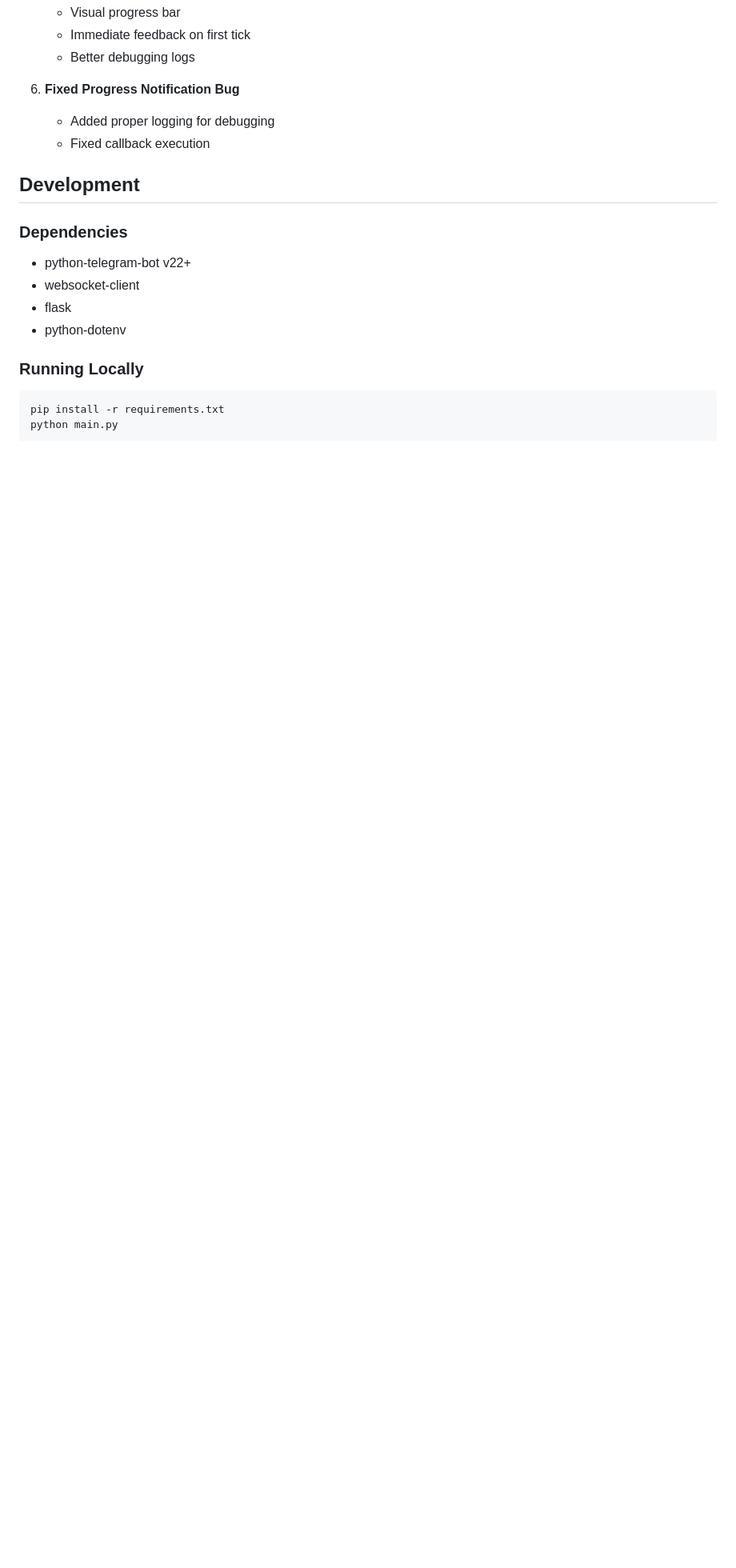
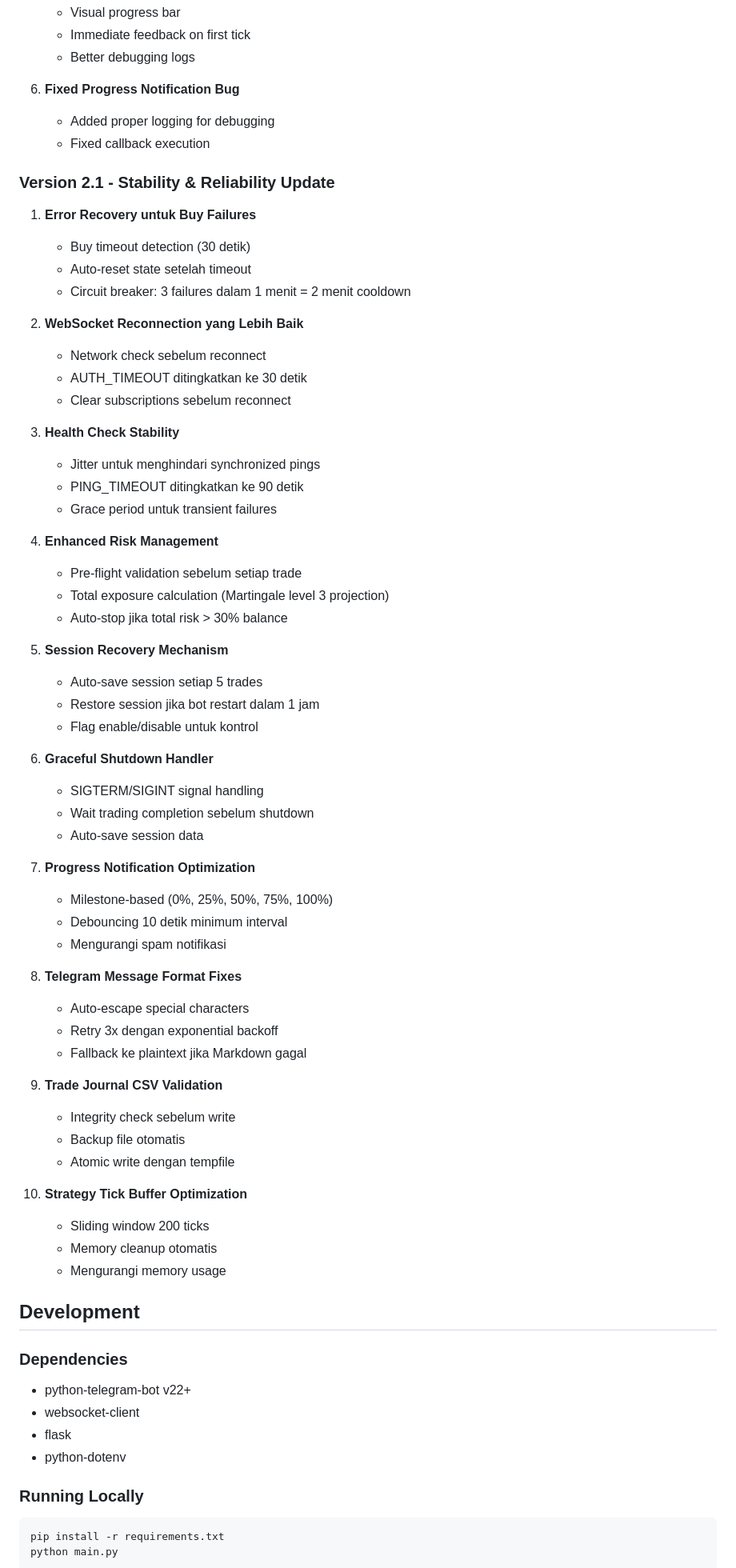
Before and after one commit to Dzakiart19/Trade-otomatis-deriv, a Markdown page: replit.md, the part around one of its changes. Shown at 80% size. GitHub-like rendering; blank space fills up the shorter version.

Commit message:
Update project to version 2.1 with enhanced stability and reliability
Update replit.md to reflect v2.1 changelog, including improvements to error recovery, reconnection, risk management, session recovery, graceful shutdown, notifications, messaging, CSV validation, and tick buffer optimization.

Replit-Commit-Author: Agent
Replit-Commit-Session-Id: c757ce80-8f82-4eda-9269-abbf1a1e38ce
Replit-Commit-Checkpoint-Type: full_checkpoint
Replit-Commit-Event-Id: 9be2e2d3-b482-4e7f-9eb1-d22b9795bbc3
Replit-Helium-Checkpoint-Created: true

```diff
--- a/replit.md
+++ b/replit.md
@@ -232,6 +232,58 @@ Format Durasi:
    - Added proper logging for debugging
    - Fixed callback execution
 
+### Version 2.1 - Stability & Reliability Update
+
+1. **Error Recovery untuk Buy Failures**
+   - Buy timeout detection (30 detik)
+   - Auto-reset state setelah timeout
+   - Circuit breaker: 3 failures dalam 1 menit = 2 menit cooldown
+
+2. **WebSocket Reconnection yang Lebih Baik**
+   - Network check sebelum reconnect
+   - AUTH_TIMEOUT ditingkatkan ke 30 detik
+   - Clear subscriptions sebelum reconnect
+
+3. **Health Check Stability**
+   - Jitter untuk menghindari synchronized pings
+   - PING_TIMEOUT ditingkatkan ke 90 detik
+   - Grace period untuk transient failures
+
+4. **Enhanced Risk Management**
+   - Pre-flight validation sebelum setiap trade
+   - Total exposure calculation (Martingale level 3 projection)
+   - Auto-stop jika total risk > 30% balance
+
+5. **Session Recovery Mechanism**
+   - Auto-save session setiap 5 trades
+   - Restore session jika bot restart dalam 1 jam
+   - Flag enable/disable untuk kontrol
+
+6. **Graceful Shutdown Handler**
+   - SIGTERM/SIGINT signal handling
+   - Wait trading completion sebelum shutdown
+   - Auto-save session data
+
+7. **Progress Notification Optimization**
+   - Milestone-based (0%, 25%, 50%, 75%, 100%)
+   - Debouncing 10 detik minimum interval
+   - Mengurangi spam notifikasi
+
+8. **Telegram Message Format Fixes**
+   - Auto-escape special characters
+   - Retry 3x dengan exponential backoff
+   - Fallback ke plaintext jika Markdown gagal
+
+9. **Trade Journal CSV Validation**
+   - Integrity check sebelum write
+   - Backup file otomatis
+   - Atomic write dengan tempfile
+
+10. **Strategy Tick Buffer Optimization**
+    - Sliding window 200 ticks
+    - Memory cleanup otomatis
+    - Mengurangi memory usage
+
 ## Development
 
 ### Dependencies
```
Also changed, not shown: other parts of replit.md (+1 -1 lines).
